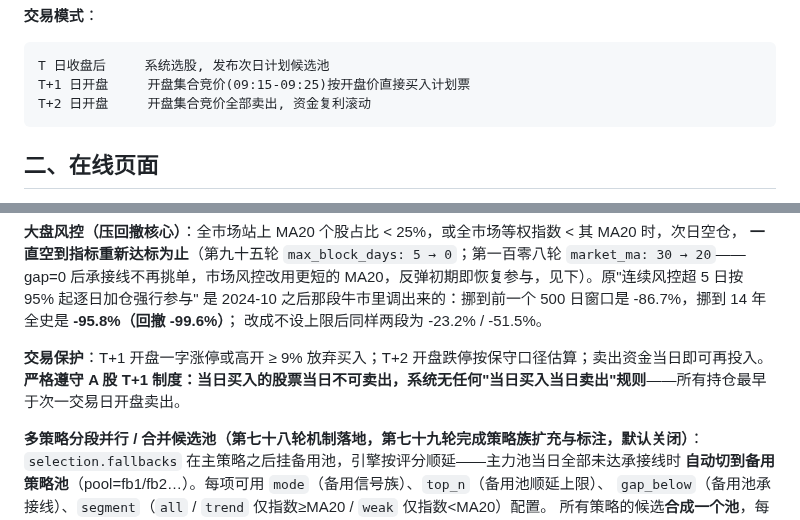
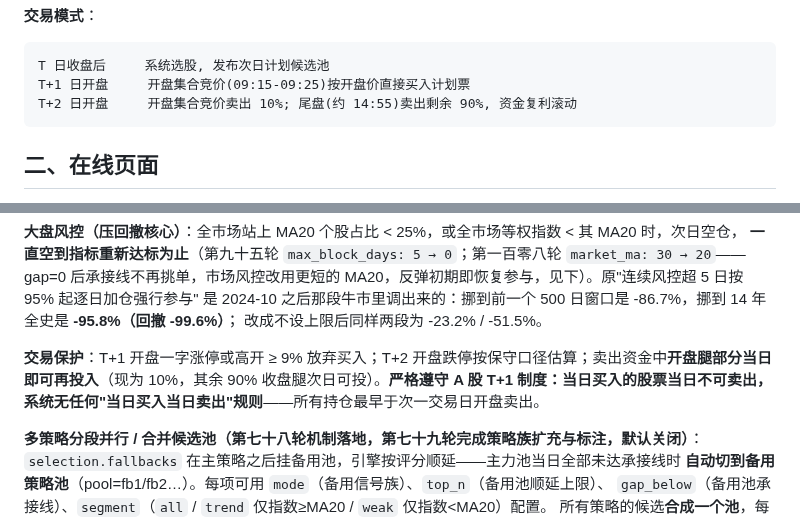
Before and after one commit to 13415837267/nextday-stock-pool, a Markdown page: README.md, 2 parts joined by grey strips. GitHub-like rendering.

````diff
--- a/README.md
+++ b/README.md
@@ -16,7 +16,7 @@
 ```
 T 日收盘后     系统选股, 发布次日计划候选池
 T+1 日开盘     开盘集合竞价(09:15-09:25)按开盘价直接买入计划票
-T+2 日开盘     开盘集合竞价全部卖出, 资金复利滚动
+T+2 日开盘     开盘集合竞价卖出 10%; 尾盘(约 14:55)卖出剩余 90%, 资金复利滚动
 ```
 
 ## 二、在线页面
@@ -268,7 +286,7 @@ gap=0 后承接线不再挑单，市场风控改用更短的 MA20，反弹初期
 是 2024-10 之后那段牛市里调出来的：挪到前一个 500 日窗口是 -86.7%，挪到 14 年全史是 **-95.8%（回撤 -99.6%）**；
 改成不设上限后同样两段为 -23.2% / -51.5%。
 
-**交易保护**：T+1 开盘一字涨停或高开 ≥ 9% 放弃买入；T+2 开盘跌停按保守口径估算；卖出资金当日即可再投入。**严格遵守 A 股 T+1 制度：当日买入的股票当日不可卖出，系统无任何"当日买入当日卖出"规则**——所有持仓最早于次一交易日开盘卖出。
+**交易保护**：T+1 开盘一字涨停或高开 ≥ 9% 放弃买入；T+2 开盘跌停按保守口径估算；卖出资金中**开盘腿部分当日即可再投入**（现为 10%，其余 90% 收盘腿次日可投）。**严格遵守 A 股 T+1 制度：当日买入的股票当日不可卖出，系统无任何"当日买入当日卖出"规则**——所有持仓最早于次一交易日开盘卖出。
 
 **多策略分段并行 / 合并候选池（第七十八轮机制落地，第七十九轮完成策略族扩充与标注，默认关闭）**：
 `selection.fallbacks` 在主策略之后挂备用池，引擎按评分顺延——主力池当日全部未达承接线时
````
Also changed, not shown: other parts of README.md (+35 -17 lines).
